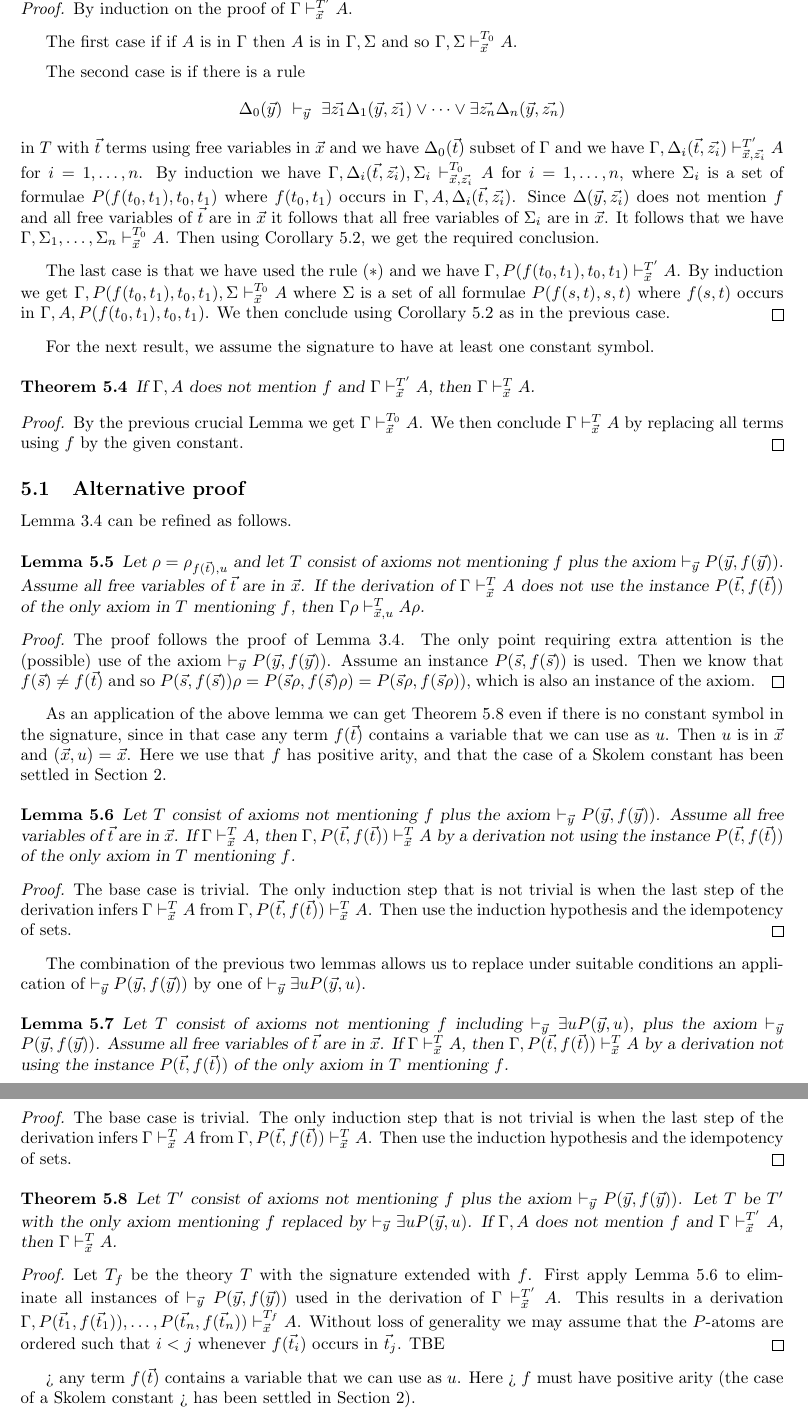
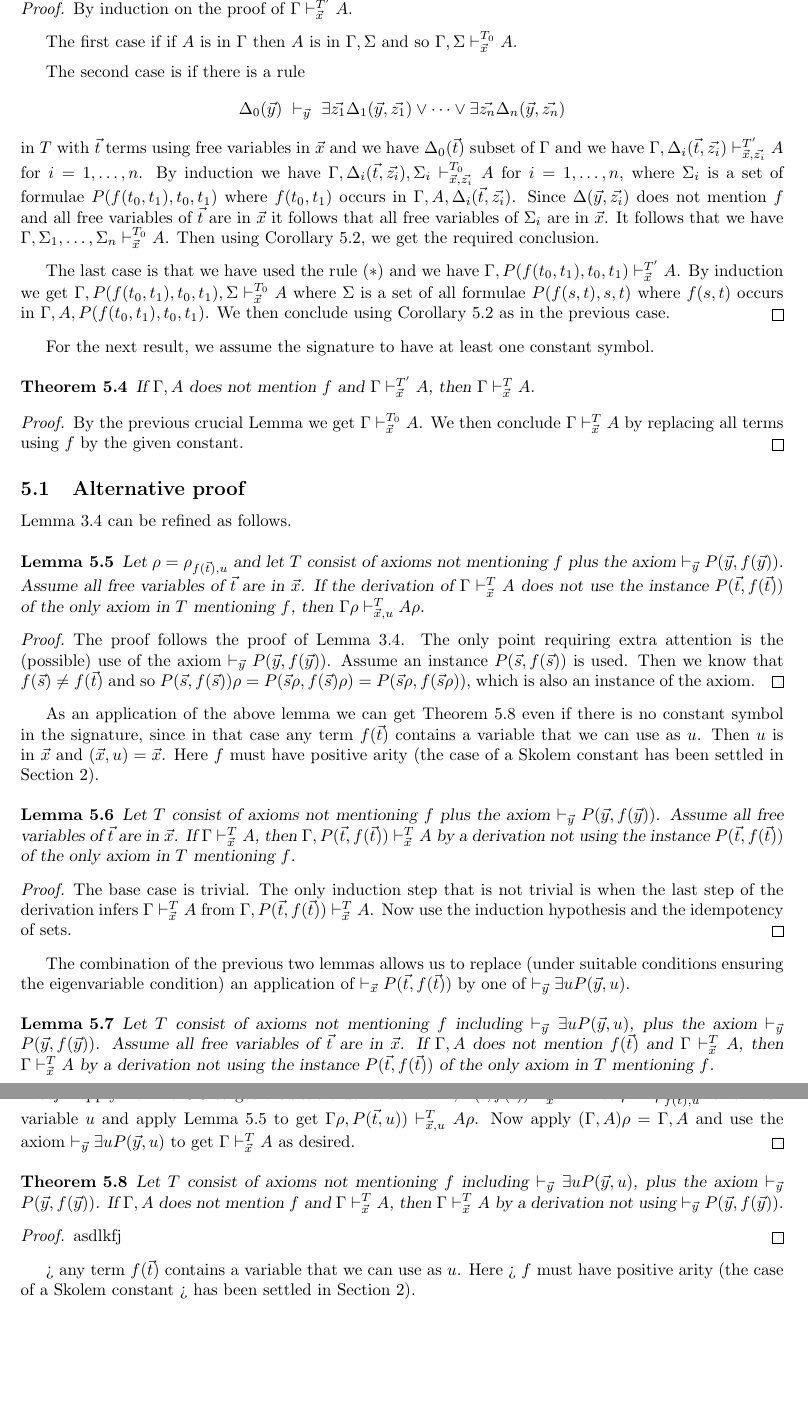
Before and after one commit to marcbezem/skolem, a LaTeX paper (main.tex): two parts of pages 5 and 6 of 8 before the commit and two parts of pages 5 and 6 of 7 after it, joined at a grey line, cut so that both start at the same text, the shorter picture padded with empty space. Compiled offline with LaTeX, dvips and Ghostscript; a LaTeX package or settings file that is missing is left out.

Commit message:
wip alternative proof

```diff
--- a/main.tex
+++ b/main.tex
@@ -667,8 +667,8 @@ As an application of the above lemma we can get Theorem~\ref{thm:skolem}
 even if there is no constant symbol in the signature, since in that case
 any term $f(\vec{t})$ contains a variable that we can use as $u$.
 Then $u$ is in $\vec{x}$ and $(\vec{x},u)=\vec{x}$.
-Here we use that $f$ has positive arity, and that the case of a
-Skolem constant has been settled in Section~\ref{sec:skolemconstant}.
+Here $f$ must have positive arity (the case of a
+Skolem constant has been settled in Section~\ref{sec:skolemconstant}).
 
 \begin{lemma}\label{lem:upfront}
 Let $T$ consist of axioms not
@@ -685,48 +685,48 @@ The base case is trivial.
 The only induction step that is not trivial is when the last step
 of the derivation infers $\Gamma\vdash_{\vec{x}}^T A$
 from $\Gamma,P(\vec{t},f(\vec{t}))\vdash_{\vec{x}}^T A$.
-Then use the induction hypothesis and the idempotency of sets.
+Now use the induction hypothesis and the idempotency of sets.
 \end{proof}
 
 The combination of the previous two lemmas allows us to replace
-under suitable conditions an application of $\vdash_{\vec{y}} P(\vec{y},f(\vec{y}))$
+(under suitable conditions ensuring the eigenvariable condition)
+an application of $\vdash_{\vec{x}} P(\vec{t},f(\vec{t}))$
 by one of $\vdash_{\vec{y}} \exists u P(\vec{y},u)$.
 
 \begin{lemma}\label{lem:elimPtft}
-Let $T$ consist of axioms not mentioning $f$ including $\vdash_{\vec{y}} \exists u P(\vec{y},u)$,
+Let $T$ consist of axioms not mentioning $f$ including
+$\vdash_{\vec{y}} \exists u P(\vec{y},u)$,
 plus the axiom $\vdash_{\vec{y}} P(\vec{y},f(\vec{y}))$.
 Assume all free variables of $\vec{t}$ are in $\vec{x}$.
-If $\Gamma\vdash_{\vec{x}}^T A$,
-then $\Gamma,P(\vec{t},f(\vec{t}))\vdash_{\vec{x}}^T A$
+If $\Gamma,A$ does not mention $f(\vec{t})$
+and $\Gamma\vdash_{\vec{x}}^T A$,
+then $\Gamma\vdash_{\vec{x}}^T A$
 by a derivation not using the instance $P(\vec{t},f(\vec{t}))$
 of the only axiom in $T$ mentioning $f$.
 \end{lemma}
 
 \begin{proof}
-The base case is trivial.
-The only induction step that is not trivial is when the last step
-of the derivation infers $\Gamma\vdash_{\vec{x}}^T A$
-from $\Gamma,P(\vec{t},f(\vec{t}))\vdash_{\vec{x}}^T A$.
-Then use the induction hypothesis and the idempotency of sets.
+Apply Lemma~\ref{lem:upfront} to get a suitable derivation of
+$\Gamma,P(\vec{t},f(\vec{t}))\vdash_{\vec{x}}^T A$.
+Let $\rho = \rho_{f(\vec{t}),u}$ for a fresh variable $u$
+and apply Lemma~\ref{subst3} to get
+$\Gamma\rho,P(\vec{t},u))\vdash_{\vec{x},u}^T A\rho$.
+Now apply $(\Gamma,A)\rho=\Gamma,A$ and
+use the axiom $\vdash_{\vec{y}} \exists u P(\vec{y},u)$ to get
+$\Gamma\vdash_{\vec{x}}^T A$ as desired.
 \end{proof}
 
 \begin{theorem}\label{thm:skolem}
-Let $T'$ consist of axioms not
-mentioning $f$ plus the axiom $\vdash_{\vec{y}} P(\vec{y},f(\vec{y}))$.
-Let $T$ be $T'$ with the only axiom mentioning $f$ replaced by
-$\vdash_{\vec{y}} \exists u P(\vec{y},u)$.
-If $\Gamma,A$ does not mention $f$ and $\Gamma\vdash_{\vec{x}}^{T'} A$, then
-$\Gamma\vdash_{\vec{x}}^T A$.
+Let $T$ consist of axioms not mentioning $f$ including
+$\vdash_{\vec{y}} \exists u P(\vec{y},u)$,
+plus the axiom $\vdash_{\vec{y}} P(\vec{y},f(\vec{y}))$.
+If $\Gamma,A$ does not mention $f$ and $\Gamma\vdash_{\vec{x}}^{T} A$, then
+$\Gamma\vdash_{\vec{x}}^T A$ by a derivation not using
+$\vdash_{\vec{y}} P(\vec{y},f(\vec{y}))$.
 \end{theorem}
 
 \begin{proof}
-Let $T_f$ be the theory $T$ with the signature extended with $f$.
-First apply Lemma~\ref{lem:upfront} to eliminate all instances of
-$\vdash_{\vec{y}} P(\vec{y},f(\vec{y}))$ used in the derivation of
-$\Gamma\vdash_{\vec{x}}^{T'} A$. This results in a derivation
-$\Gamma,P(\vec{t}_1,f(\vec{t}_1)),\ldots,P(\vec{t}_n,f(\vec{t}_n))\vdash_{\vec{x}}^{T_f} A$.
-Without loss of generality we may assume that the $P$-atoms are ordered such
-that $i<j$ whenever $f(\vec{t}_i)$ occurs in $\vec{t}_j$. TBE
+asdlkfj
 \end{proof}
 
 > any term $f(\vec{t})$ contains a variable that we can use as $u$. Here
```
